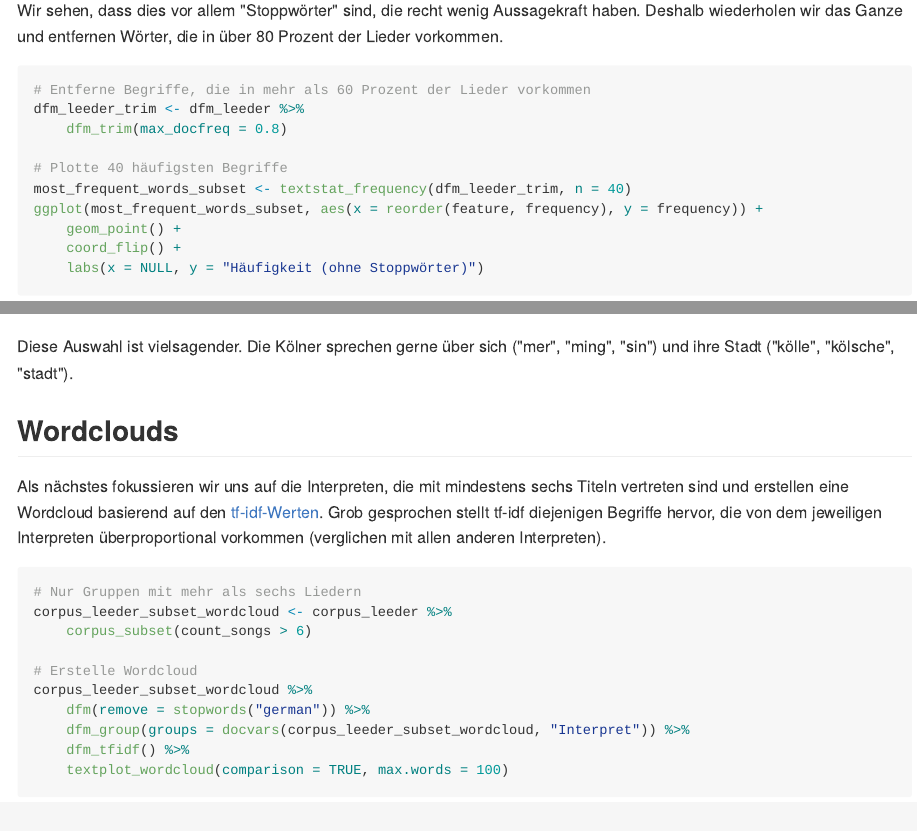
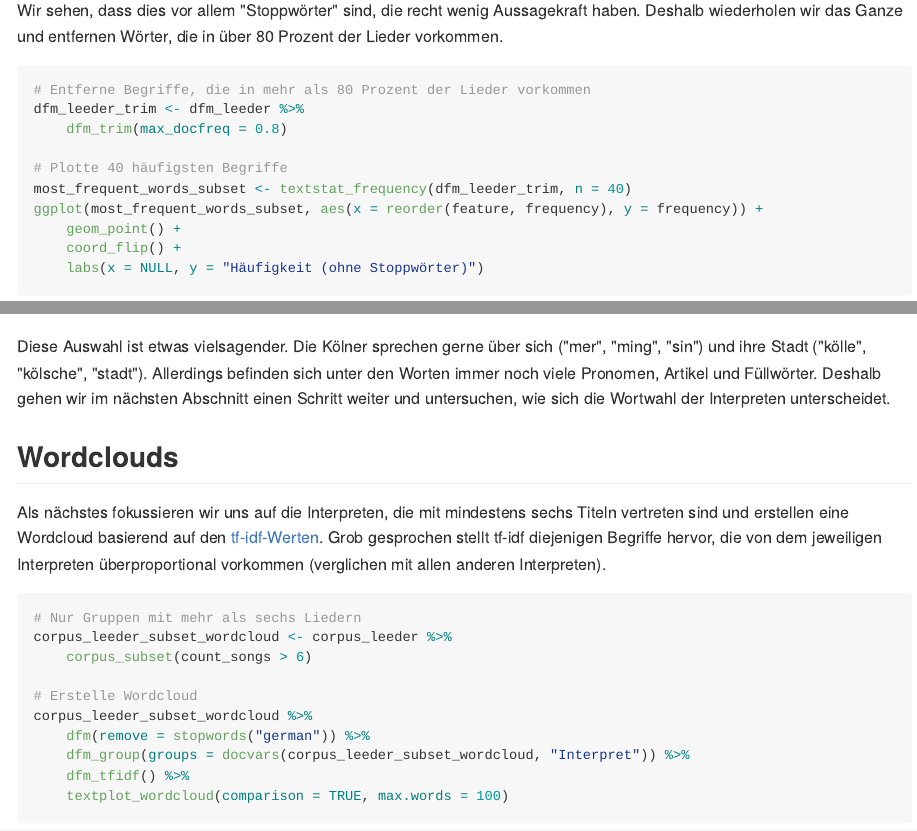
Before and after one commit to stefan-mueller/fastelovend, an R Markdown document (fastelovend.Rmd): the page in a window 1100 px wide, from 4220 px down, and a second part further down, joined at a grey line. The pictures show the output file fastelovend.md that the author committed with the source, drawn offline in the style of GitHub.

Commit message:
Small update

````diff
--- a/fastelovend.Rmd
+++ b/fastelovend.Rmd
@@ -131,7 +131,7 @@ ggplot(most_frequent_words, aes(x = reorder(feature, frequency), y = frequency))
 Wir sehen, dass dies vor allem "Stoppwörter" sind, die recht wenig Aussagekraft haben. Deshalb wiederholen wir das Ganze und entfernen Wörter, die in über 80 Prozent der Lieder vorkommen.
 
 ```{r}
-# Entferne Begriffe, die in mehr als 60 Prozent der Lieder vorkommen
+# Entferne Begriffe, die in mehr als 80 Prozent der Lieder vorkommen
 dfm_leeder_trim <- dfm_leeder %>%
     dfm_trim(max_docfreq = 0.8)
 
@@ -143,7 +143,7 @@ ggplot(most_frequent_words_subset, aes(x = reorder(feature, frequency), y = freq
     labs(x = NULL, y = "Häufigkeit (ohne Stoppwörter)")
 ```
 
-Diese Auswahl ist vielsagender. Die Kölner sprechen gerne über sich ("mer", "ming", "sin") und ihre Stadt ("kölle", "kölsche", "stadt").
+Diese Auswahl ist etwas vielsagender. Die Kölner sprechen gerne über sich ("mer", "ming", "sin") und ihre Stadt ("kölle", "kölsche", "stadt"). Allerdings befinden sich unter den Worten immer noch viele Pronomen, Artikel und Füllwörter. Deshalb gehen wir im nächsten Abschnitt einen Schritt weiter und untersuchen, wie sich die Wortwahl der Interpreten unterscheidet.
 
 ## Wordclouds
 
````
Also changed, not shown: fastelovend.md, 1 other file.
